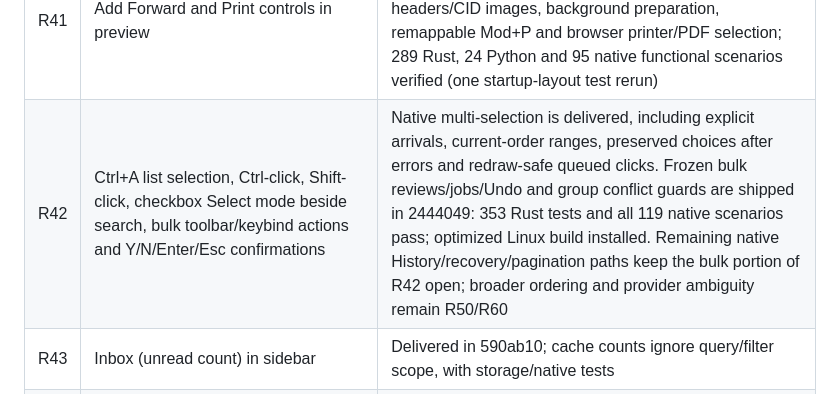
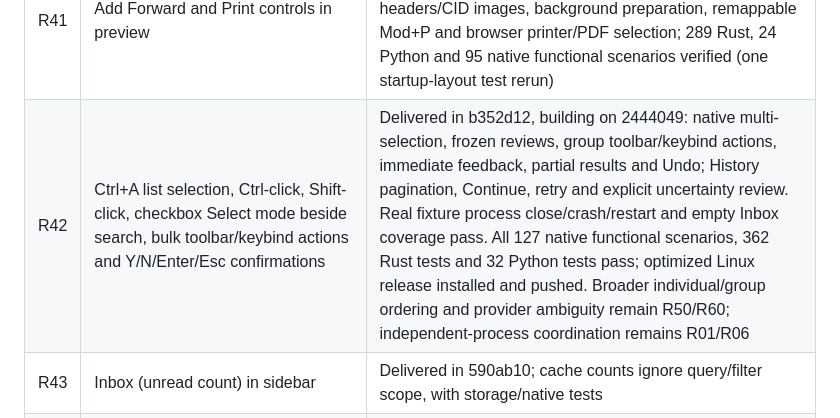
Before and after one commit to sam-ruff/shep.so, a Markdown page: docs/REQUEST_AUDIT.md, the part around the change. Rendered like a GitHub page.

```diff
--- a/docs/REQUEST_AUDIT.md
+++ b/docs/REQUEST_AUDIT.md
@@ -45,7 +45,7 @@ Audited against the user messages, source, AGENTS.md and completion evidence on
 | R39 | Delete shortcut and optional second binding; final defaults Ctrl+D → Trash, Backspace + Delete → Archive; all remappable | Delivered in 590ab10: versioned slots/migration, conflict and native tests; older Delete-to-Trash default superseded |
 | R40 | Clicking Mail while already open from another folder returns to unified/first Inbox | Delivered in 590ab10, native unified/first-account Inbox tests |
 | R41 | Add Forward and Print controls in preview | Forward delivered in 9062dcf; Print delivered in b120721: complete cached MIME in Formatted/Plain mode, headers/CID images, background preparation, remappable Mod+P and browser printer/PDF selection; 289 Rust, 24 Python and 95 native functional scenarios verified (one startup-layout test rerun) |
-| R42 | Ctrl+A list selection, Ctrl-click, Shift-click, checkbox Select mode beside search, bulk toolbar/keybind actions and Y/N/Enter/Esc confirmations | Native multi-selection is delivered, including explicit arrivals, current-order ranges, preserved choices after errors and redraw-safe queued clicks. Frozen bulk reviews/jobs/Undo and group conflict guards are shipped in 2444049: 353 Rust tests and all 119 native scenarios pass; optimized Linux build installed. Remaining native History/recovery/pagination paths keep the bulk portion of R42 open; broader ordering and provider ambiguity remain R50/R60 |
+| R42 | Ctrl+A list selection, Ctrl-click, Shift-click, checkbox Select mode beside search, bulk toolbar/keybind actions and Y/N/Enter/Esc confirmations | Delivered in b352d12, building on 2444049: native multi-selection, frozen reviews, group toolbar/keybind actions, immediate feedback, partial results and Undo; History pagination, Continue, retry and explicit uncertainty review. Real fixture process close/crash/restart and empty Inbox coverage pass. All 127 native functional scenarios, 362 Rust tests and 32 Python tests pass; optimized Linux release installed and pushed. Broader individual/group ordering and provider ambiguity remain R50/R60; independent-process coordination remains R01/R06 |
 | R43 | Inbox (unread count) in sidebar | Delivered in 590ab10; cache counts ignore query/filter scope, with storage/native tests |
 | R44 | Ctrl+F within email; fast search; fuzzy matching library and exact body “test” ranked first | Delivered d3a530a / c266035: library-based relevance search plus remappable Ctrl+F in formatted/plain message bodies, literal Unicode/whitespace matching, case toggle, highlighted next/previous, visible quote scope, wide-table reveal and native keyboard isolation; 277 Rust, 20 Python and all 86 native functional scenarios pass |
 | R45 | Drag messages/selection from list into sidebar folders | Open |
```
Also changed, not shown: TODO.md (+0 -2 lines), docs/COMPLETION.md (+59 -0 lines).
